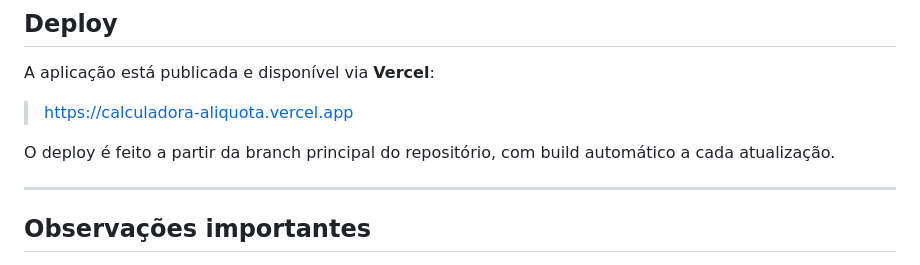
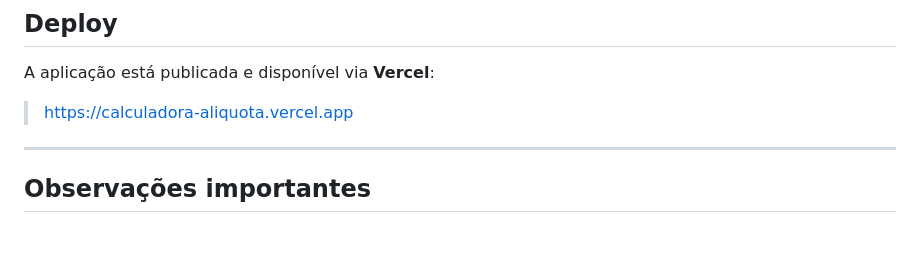
Before and after one commit to ArthMoreira/calculadora-aliquota, a Markdown page: README.md, the part around the change. Rendered like a GitHub page; blank space fills up the shorter version.

```diff
--- a/README.md
+++ b/README.md
@@ -159,7 +159,6 @@ A aplicação está publicada e disponível via **Vercel**:
 
 > [https://calculadora-aliquota.vercel.app](https://calculadora-aliquota.vercel.app)
 
-O deploy é feito a partir da branch principal do repositório, com build automático a cada atualização.
 
 ---
 
```
